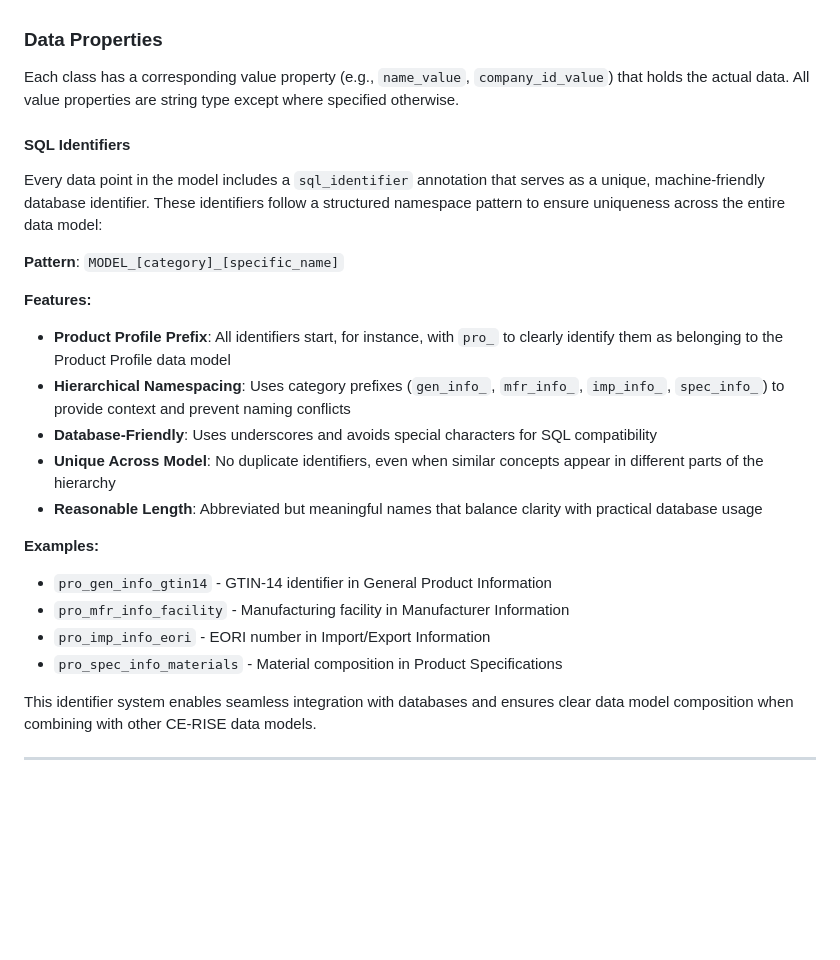
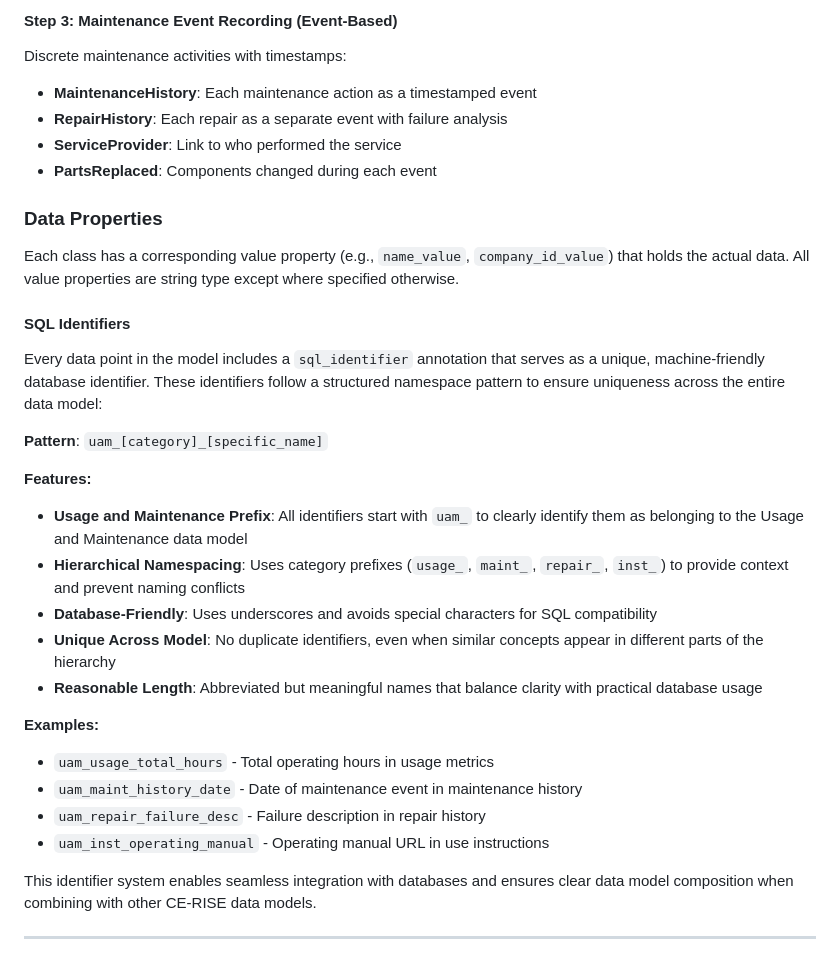
Before and after one commit to CE-RISE-models/usage-and-maintenance, a Markdown page: README.md, the part around the change printed below. GitHub-like rendering; blank space fills up the shorter version.

```diff
--- a/README.md
+++ b/README.md
@@ -40,3 +91,9 @@ Basic product identification with multiple identifier types:
+#### **Step 3: Maintenance Event Recording (Event-Based)**
+Discrete maintenance activities with timestamps:
+- **MaintenanceHistory**: Each maintenance action as a timestamped event
+- **RepairHistory**: Each repair as a separate event with failure analysis
+- **ServiceProvider**: Link to who performed the service
+- **PartsReplaced**: Components changed during each event
 
 ### Data Properties
 
@@ -46,20 +103,20 @@ Each class has a corresponding value property (e.g., `name_value`, `company_id_v
 
 Every data point in the model includes a `sql_identifier` annotation that serves as a unique, machine-friendly database identifier. These identifiers follow a structured namespace pattern to ensure uniqueness across the entire data model:
 
-**Pattern**: `MODEL_[category]_[specific_name]`
+**Pattern**: `uam_[category]_[specific_name]`
 
 **Features:**
-- **Product Profile Prefix**: All identifiers start, for instance, with `pro_` to clearly identify them as belonging to the Product Profile data model
-- **Hierarchical Namespacing**: Uses category prefixes (`gen_info_`, `mfr_info_`, `imp_info_`, `spec_info_`) to provide context and prevent naming conflicts
+- **Usage and Maintenance Prefix**: All identifiers start with `uam_` to clearly identify them as belonging to the Usage and Maintenance data model
+- **Hierarchical Namespacing**: Uses category prefixes (`usage_`, `maint_`, `repair_`, `inst_`) to provide context and prevent naming conflicts
 - **Database-Friendly**: Uses underscores and avoids special characters for SQL compatibility
 - **Unique Across Model**: No duplicate identifiers, even when similar concepts appear in different parts of the hierarchy
 - **Reasonable Length**: Abbreviated but meaningful names that balance clarity with practical database usage
 
 **Examples:**
-- `pro_gen_info_gtin14` - GTIN-14 identifier in General Product Information
-- `pro_mfr_info_facility` - Manufacturing facility in Manufacturer Information
-- `pro_imp_info_eori` - EORI number in Import/Export Information
-- `pro_spec_info_materials` - Material composition in Product Specifications
+- `uam_usage_total_hours` - Total operating hours in usage metrics
+- `uam_maint_history_date` - Date of maintenance event in maintenance history
+- `uam_repair_failure_desc` - Failure description in repair history
+- `uam_inst_operating_manual` - Operating manual URL in use instructions
 
 This identifier system enables seamless integration with databases and ensures clear data model composition when combining with other CE-RISE data models.
 
```
Also changed, not shown: other parts of README.md (+94 -21 lines).
